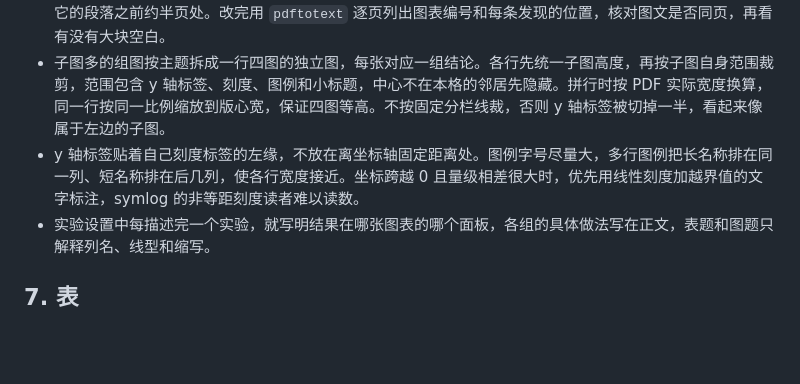
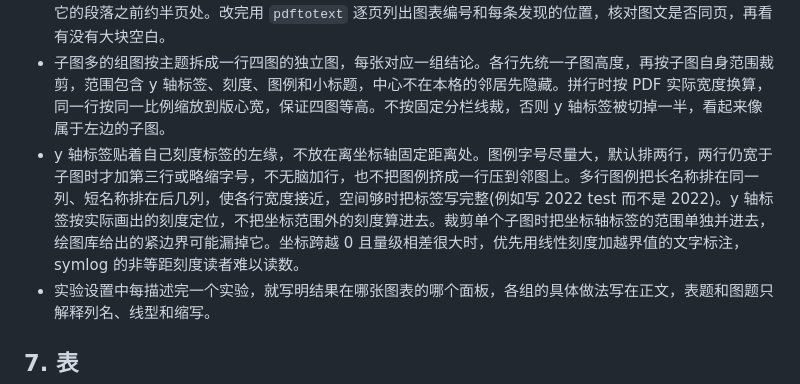
Before and after one commit to qzkinhit/research-builder, a Markdown page: writing-playbook.md, the part around the change. Drawn GitHub-style; blank space fills up the shorter version.

Commit message:
writing-playbook section 6: legends in two lines by default, full labels when room allows, y labels at the drawn ticks, axis labels in panel crops

```diff
--- a/writing-playbook.md
+++ b/writing-playbook.md
@@ -71,7 +71,7 @@
 - 题注用自然的句子说明在什么条件下比较了什么，不重复面板标题与列名，协议、缩写和读图说明放正文(协议与主表不同的例外见第 13 节)。一行的题注写满一行，两行的写满两行。
 - 长稿的实验章每页最多一个浮动体置顶，讨论某条结论的正文页顶正好是它的图表。用 `\setcounter{topnumber}{1}`，图写 `[t]` 不写 `[!t]`，因为感叹号会绕过这个上限。浮动体按出现顺序排版，整页大表会挡住后面所有的图，所以整页表的源码放在它前一页的正文中段，每张图的源码放在首次讨论它的段落之前约半页处。改完用 `pdftotext` 逐页列出图表编号和每条发现的位置，核对图文是否同页，再看有没有大块空白。
 - 子图多的组图按主题拆成一行四图的独立图，每张对应一组结论。各行先统一子图高度，再按子图自身范围裁剪，范围包含 y 轴标签、刻度、图例和小标题，中心不在本格的邻居先隐藏。拼行时按 PDF 实际宽度换算，同一行按同一比例缩放到版心宽，保证四图等高。不按固定分栏线裁，否则 y 轴标签被切掉一半，看起来像属于左边的子图。
-- y 轴标签贴着自己刻度标签的左缘，不放在离坐标轴固定距离处。图例字号尽量大，多行图例把长名称排在同一列、短名称排在后几列，使各行宽度接近。坐标跨越 0 且量级相差很大时，优先用线性刻度加越界值的文字标注，symlog 的非等距刻度读者难以读数。
+- y 轴标签贴着自己刻度标签的左缘，不放在离坐标轴固定距离处。图例字号尽量大，默认排两行，两行仍宽于子图时才加第三行或略缩字号，不无脑加行，也不把图例挤成一行压到邻图上。多行图例把长名称排在同一列、短名称排在后几列，使各行宽度接近，空间够时把标签写完整(例如写 2022 test 而不是 2022)。y 轴标签按实际画出的刻度定位，不把坐标范围外的刻度算进去。裁剪单个子图时把坐标轴标签的范围单独并进去，绘图库给出的紧边界可能漏掉它。坐标跨越 0 且量级相差很大时，优先用线性刻度加越界值的文字标注，symlog 的非等距刻度读者难以读数。
 - 实验设置中每描述完一个实验，就写明结果在哪张图表的哪个面板，各组的具体做法写在正文，表题和图题只解释列名、线型和缩写。
 
 ## 7. 表
```
